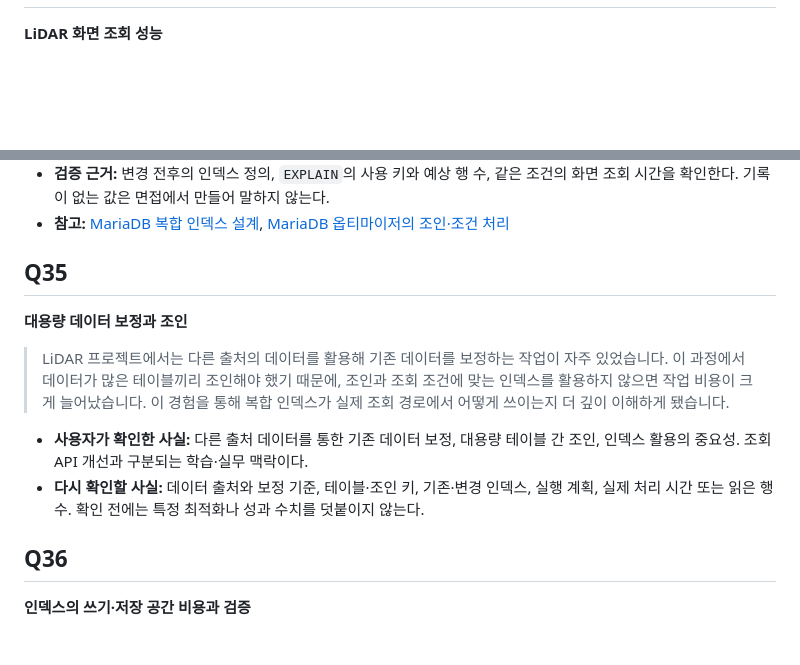
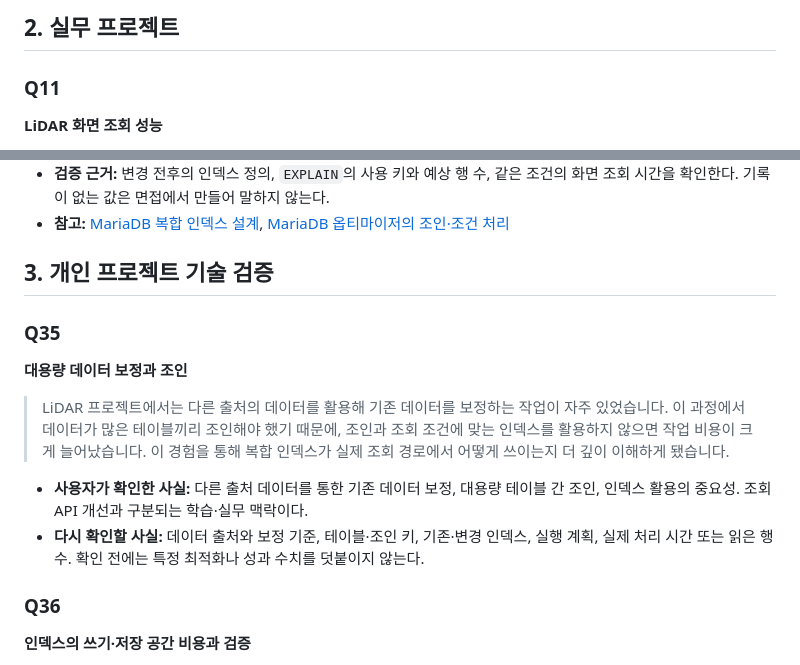
Before and after one commit to ass3027/portfolio, a Markdown page: interview/answers.md, 2 parts joined by grey strips. Drawn GitHub-style; blank space fills up the shorter version.

```diff
--- a/interview/answers.md
+++ b/interview/answers.md
@@ -17,3 +90,6 @@
+## 2. 실무 프로젝트
+
+### Q11
 
 **LiDAR 화면 조회 성능**
 
@@ -35,7 +111,9 @@
 - **검증 근거:** 변경 전후의 인덱스 정의, `EXPLAIN`의 사용 키와 예상 행 수, 같은 조건의 화면 조회 시간을 확인한다. 기록이 없는 값은 면접에서 만들어 말하지 않는다.
 - **참고:** [MariaDB 복합 인덱스 설계](https://mariadb.com/docs/server/ha-and-performance/optimization-and-tuning/optimization-and-indexes/building-the-best-index-for-a-given-select), [MariaDB 옵티마이저의 조인·조건 처리](https://mariadb.com/docs/server/ha-and-performance/optimization-and-tuning/query-optimizer/optimizer-trace/optimizer-trace-guide)
 
-## Q35
+## 3. 개인 프로젝트 기술 검증
+
+### Q35
 
 **대용량 데이터 보정과 조인**
 
@@ -44,7 +122,7 @@
 - **사용자가 확인한 사실:** 다른 출처 데이터를 통한 기존 데이터 보정, 대용량 테이블 간 조인, 인덱스 활용의 중요성. 조회 API 개선과 구분되는 학습·실무 맥락이다.
 - **다시 확인할 사실:** 데이터 출처와 보정 기준, 테이블·조인 키, 기존·변경 인덱스, 실행 계획, 실제 처리 시간 또는 읽은 행 수. 확인 전에는 특정 최적화나 성과 수치를 덧붙이지 않는다.
 
-## Q36
+### Q36
 
 **인덱스의 쓰기·저장 공간 비용과 검증**
 
```
Also changed, not shown: other parts of interview/answers.md (+75 -2 lines), interview/questions.md (+5 -5 lines).
